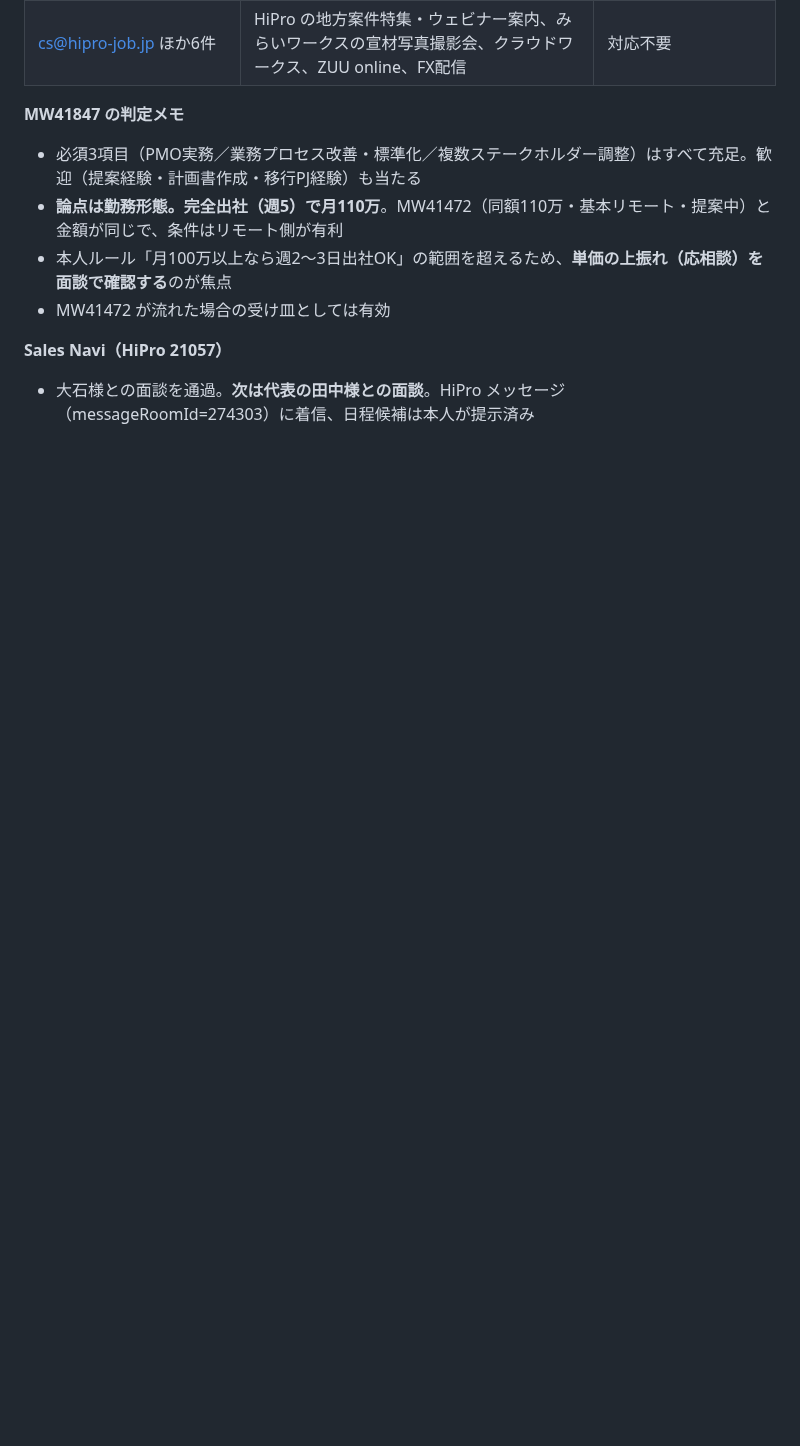
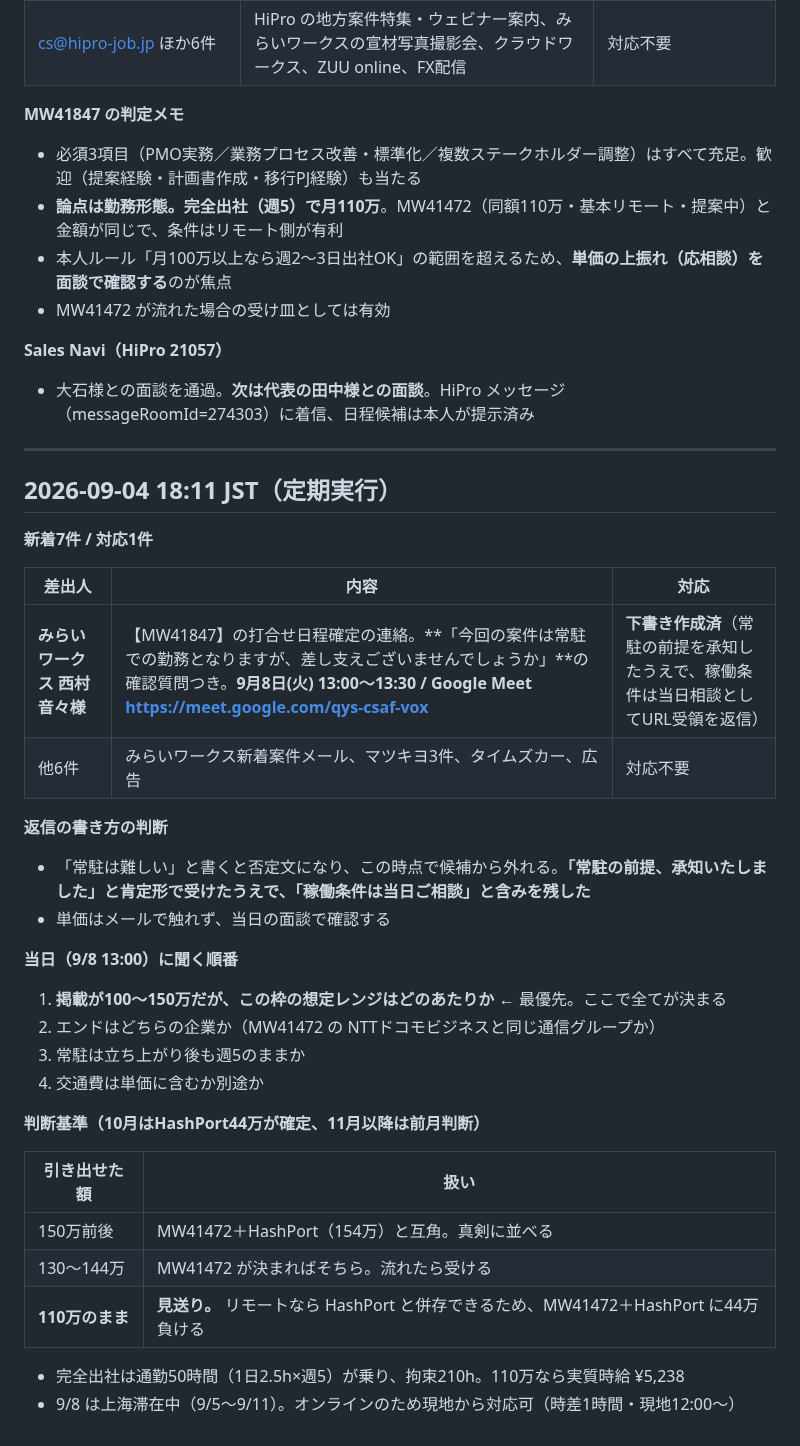
Before and after one commit to bpn333333/test, a Markdown page: MAIL_WATCH.md, the part around the change. Rendered like a GitHub page; blank space fills up the shorter version.

Commit message:
メール監視 2026-09-04 18:11 JST：MW41847 の打合せ日程確定、返信下書きを作成
- 西村様より「常駐での勤務となるが差し支えないか」の確認＋9/8(火)13:00-13:30 で日程提示
- 常駐の前提を肯定形で受け、稼働条件は当日相談とする下書きを作成
- 当日の質問順と、引き出せた額ごとの判断基準を記録

Co-Authored-By: Claude Opus 5 <noreply@anthropic.com>
Claude-Session: https://claude.ai/code/session_01FQ1oP4Xn3ZuX3pbm9qfUkX

```diff
--- a/MAIL_WATCH.md
+++ b/MAIL_WATCH.md
@@ -434,3 +434,37 @@ Gmail は `enabledInChat: false` のままで **Routine は9回連続の空振
 **Sales Navi（HiPro 21057）**
 
 - 大石様との面談を通過。**次は代表の田中様との面談**。HiPro メッセージ（messageRoomId=274303）に着信、日程候補は本人が提示済み
+
+---
+
+## 2026-09-04 18:11 JST（定期実行）
+
+**新着7件 / 対応1件**
+
+| 差出人 | 内容 | 対応 |
+|---|---|---|
+| **みらいワークス 西村 音々様** | 【MW41847】の打合せ日程確定の連絡。**「今回の案件は常駐での勤務となりますが、差し支えございませんでしょうか」**の確認質問つき。**9月8日(火) 13:00〜13:30 / Google Meet https://meet.google.com/qys-csaf-vox** | **下書き作成済**（常駐の前提を承知したうえで、稼働条件は当日相談としてURL受領を返信） |
+| 他6件 | みらいワークス新着案件メール、マツキヨ3件、タイムズカー、広告 | 対応不要 |
+
+**返信の書き方の判断**
+
+- 「常駐は難しい」と書くと否定文になり、この時点で候補から外れる。**「常駐の前提、承知いたしました」と肯定形で受けたうえで、「稼働条件は当日ご相談」と含みを残した**
+- 単価はメールで触れず、当日の面談で確認する
+
+**当日（9/8 13:00）に聞く順番**
+
+1. **掲載が100〜150万だが、この枠の想定レンジはどのあたりか** ← 最優先。ここで全てが決まる
+2. エンドはどちらの企業か（MW41472 の NTTドコモビジネスと同じ通信グループか）
+3. 常駐は立ち上がり後も週5のままか
+4. 交通費は単価に含むか別途か
+
+**判断基準（10月はHashPort44万が確定、11月以降は前月判断）**
+
+| 引き出せた額 | 扱い |
+|---|---|
+| 150万前後 | MW41472＋HashPort（154万）と互角。真剣に並べる |
+| 130〜144万 | MW41472 が決まればそちら。流れたら受ける |
+| **110万のまま** | **見送り。** リモートなら HashPort と併存できるため、MW41472＋HashPort に44万負ける |
+
+- 完全出社は通勤50時間（1日2.5h×週5）が乗り、拘束210h。110万なら実質時給 ¥5,238
+- 9/8 は上海滞在中（9/5〜9/11）。オンラインのため現地から対応可（時差1時間・現地12:00〜）
```
